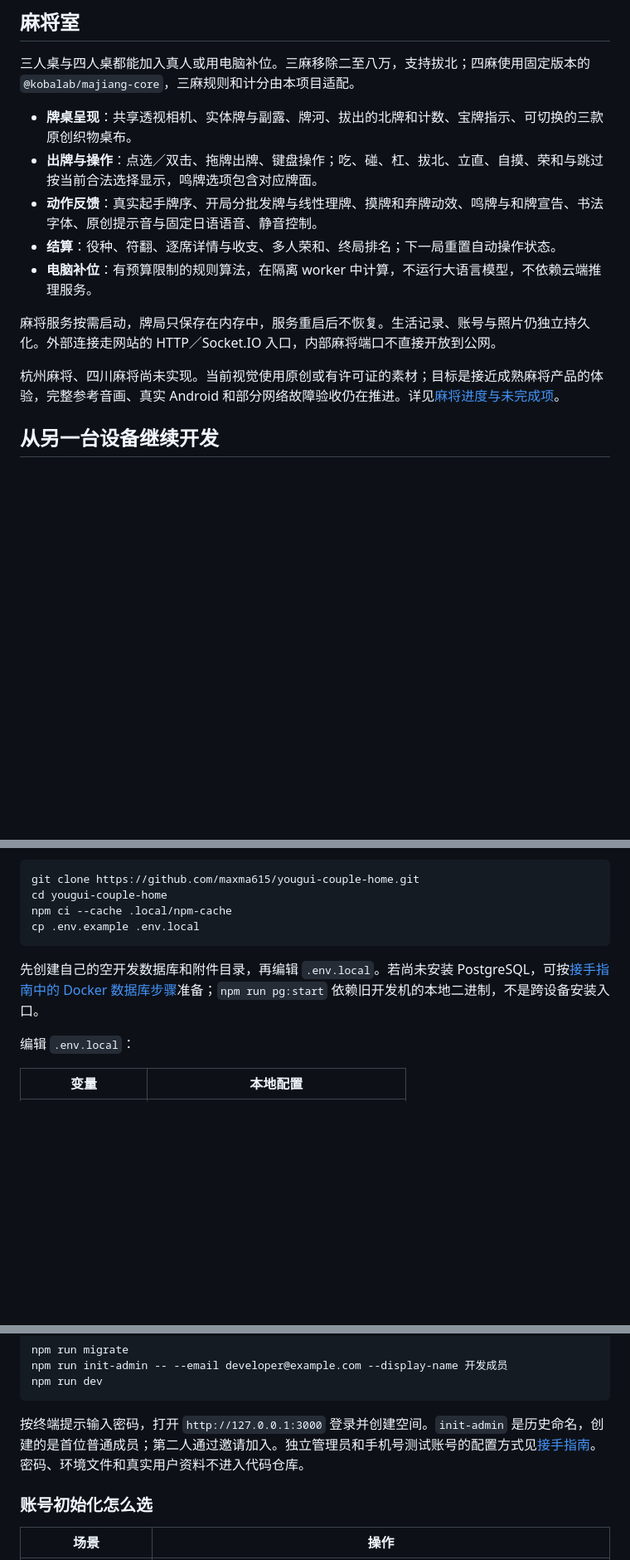
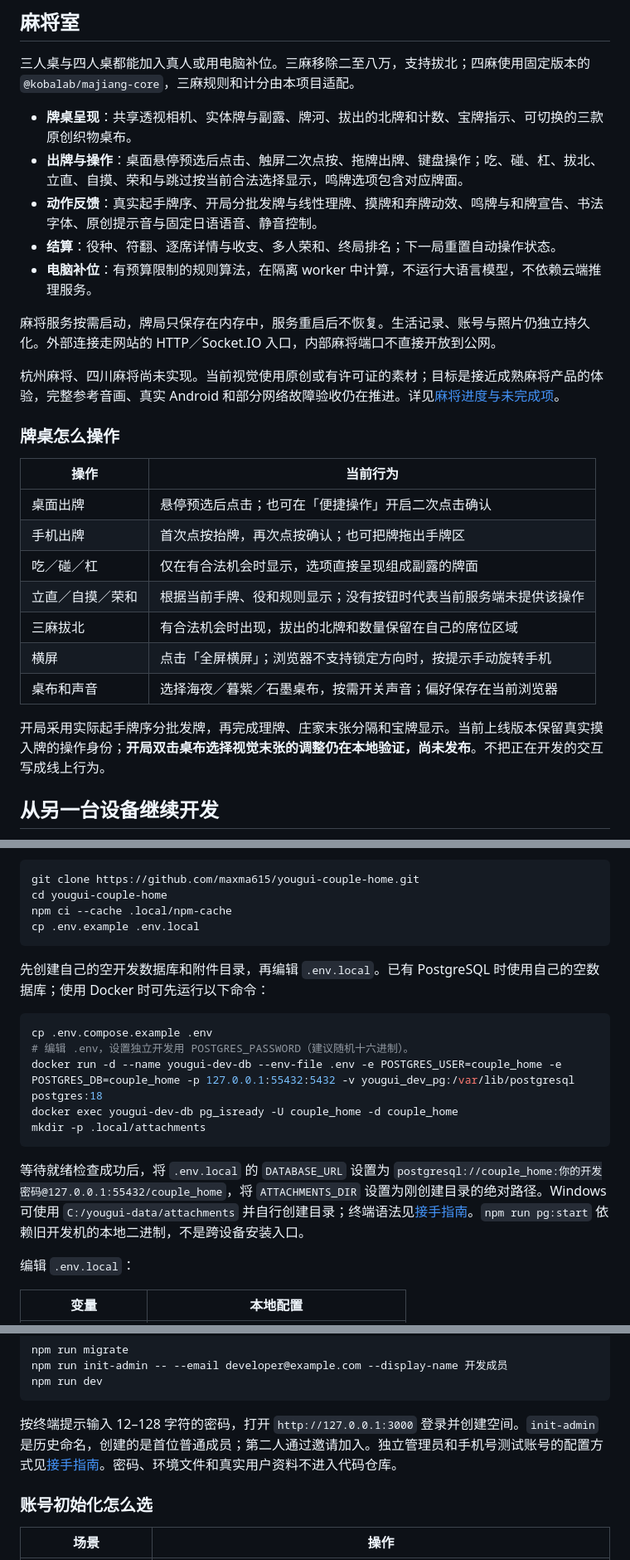
Before and after one commit to maxma615/yougui-couple-home, a Markdown page: README.md, 3 parts joined by grey strips. Shown at 83% size. GitHub-like rendering; blank space fills up the shorter version.

Commit message:
Refresh README with current usage, mahjong controls and setup

````diff
--- a/README.md
+++ b/README.md
@@ -69,7 +69,7 @@
 三人桌与四人桌都能加入真人或用电脑补位。三麻移除二至八万，支持拔北；四麻使用固定版本的 `@kobalab/majiang-core`，三麻规则和计分由本项目适配。
 
 - **牌桌呈现**：共享透视相机、实体牌与副露、牌河、拔出的北牌和计数、宝牌指示、可切换的三款原创织物桌布。
-- **出牌与操作**：点选／双击、拖牌出牌、键盘操作；吃、碰、杠、拔北、立直、自摸、荣和与跳过按当前合法选择显示，鸣牌选项包含对应牌面。
+- **出牌与操作**：桌面悬停预选后点击、触屏二次点按、拖牌出牌、键盘操作；吃、碰、杠、拔北、立直、自摸、荣和与跳过按当前合法选择显示，鸣牌选项包含对应牌面。
 - **动作反馈**：真实起手牌序、开局分批发牌与线性理牌、摸牌和弃牌动效、鸣牌与和牌宣告、书法字体、原创提示音与固定日语语音、静音控制。
 - **结算**：役种、符翻、逐席详情与收支、多人荣和、终局排名；下一局重置自动操作状态。
 - **电脑补位**：有预算限制的规则算法，在隔离 worker 中计算，不运行大语言模型，不依赖云端推理服务。
@@ -77,6 +77,20 @@
 麻将服务按需启动，牌局只保存在内存中，服务重启后不恢复。生活记录、账号与照片仍独立持久化。外部连接走网站的 HTTP／Socket.IO 入口，内部麻将端口不直接开放到公网。
 
 杭州麻将、四川麻将尚未实现。当前视觉使用原创或有许可证的素材；目标是接近成熟麻将产品的体验，完整参考音画、真实 Android 和部分网络故障验收仍在推进。详见[麻将进度与未完成项](docs/mahjong-fidelity-progress.md)。
+
+### 牌桌怎么操作
+
+| 操作 | 当前行为 |
+| --- | --- |
+| 桌面出牌 | 悬停预选后点击；也可在「便捷操作」开启二次点击确认 |
+| 手机出牌 | 首次点按抬牌，再次点按确认；也可把牌拖出手牌区 |
+| 吃／碰／杠 | 仅在有合法机会时显示，选项直接呈现组成副露的牌面 |
+| 立直／自摸／荣和 | 根据当前手牌、役和规则显示；没有按钮时代表当前服务端未提供该操作 |
+| 三麻拔北 | 有合法机会时出现，拔出的北牌和数量保留在自己的席位区域 |
+| 横屏 | 点击「全屏横屏」；浏览器不支持锁定方向时，按提示手动旋转手机 |
+| 桌布和声音 | 选择海夜／暮紫／石墨桌布，按需开关声音；偏好保存在当前浏览器 |
+
+开局采用实际起手牌序分批发牌，再完成理牌、庄家末张分隔和宝牌显示。当前上线版本保留真实摸入牌的操作身份；**开局双击桌布选择视觉末张的调整仍在本地验证，尚未发布**。不把正在开发的交互写成线上行为。
 
 ## 从另一台设备继续开发
 
@@ -91,7 +105,17 @@ npm ci --cache .local/npm-cache
 cp .env.example .env.local
 ```
 
-先创建自己的空开发数据库和附件目录，再编辑 `.env.local`。若尚未安装 PostgreSQL，可按[接手指南中的 Docker 数据库步骤](docs/development-handoff.md#从空设备开始)准备；`npm run pg:start` 依赖旧开发机的本地二进制，不是跨设备安装入口。
+先创建自己的空开发数据库和附件目录，再编辑 `.env.local`。已有 PostgreSQL 时使用自己的空数据库；使用 Docker 时可先运行以下命令：
+
+```sh
+cp .env.compose.example .env
+# 编辑 .env，设置独立开发用 POSTGRES_PASSWORD（建议随机十六进制）。
+docker run -d --name yougui-dev-db --env-file .env -e POSTGRES_USER=couple_home -e POSTGRES_DB=couple_home -p 127.0.0.1:55432:5432 -v yougui_dev_pg:/var/lib/postgresql postgres:18
+docker exec yougui-dev-db pg_isready -U couple_home -d couple_home
+mkdir -p .local/attachments
+```
+
+等待就绪检查成功后，将 `.env.local` 的 `DATABASE_URL` 设置为 `postgresql://couple_home:你的开发密码@127.0.0.1:55432/couple_home`，将 `ATTACHMENTS_DIR` 设置为刚创建目录的绝对路径。Windows 可使用 `C:/yougui-data/attachments` 并自行创建目录；终端语法见[接手指南](docs/development-handoff.md#从空设备开始)。`npm run pg:start` 依赖旧开发机的本地二进制，不是跨设备安装入口。
 
 编辑 `.env.local`：
 
@@ -117,7 +141,7 @@ npm run init-admin -- --email developer@example.com --display-name 开发成员
 npm run dev
 ```
 
-按终端提示输入密码，打开 `http://127.0.0.1:3000` 登录并创建空间。`init-admin` 是历史命名，创建的是首位普通成员；第二人通过邀请加入。独立管理员和手机号测试账号的配置方式见[接手指南](docs/development-handoff.md)。密码、环境文件和真实用户资料不进入代码仓库。
+按终端提示输入 12–128 字符的密码，打开 `http://127.0.0.1:3000` 登录并创建空间。`init-admin` 是历史命名，创建的是首位普通成员；第二人通过邀请加入。独立管理员和手机号测试账号的配置方式见[接手指南](docs/development-handoff.md)。密码、环境文件和真实用户资料不进入代码仓库。
 
 ### 账号初始化怎么选
 
````
Also changed, not shown: other parts of README.md (+18 -4 lines).
